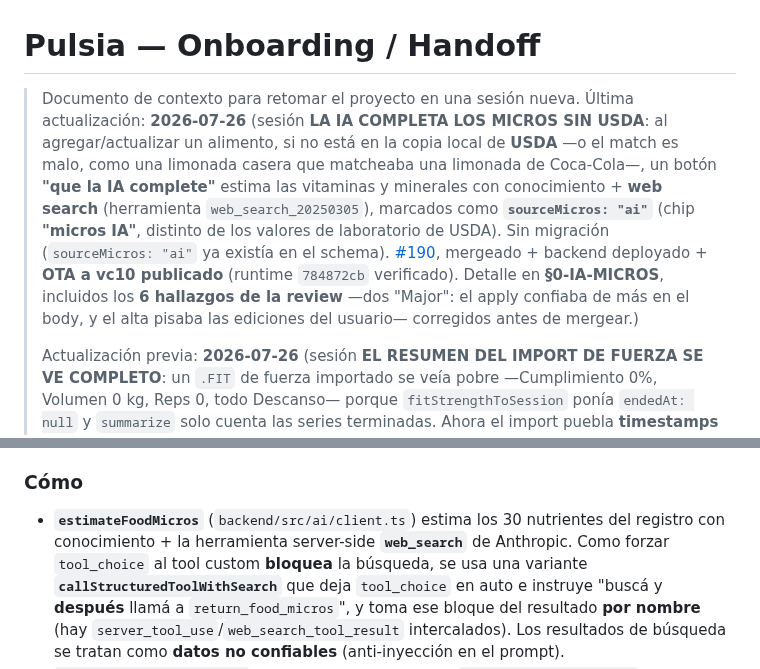
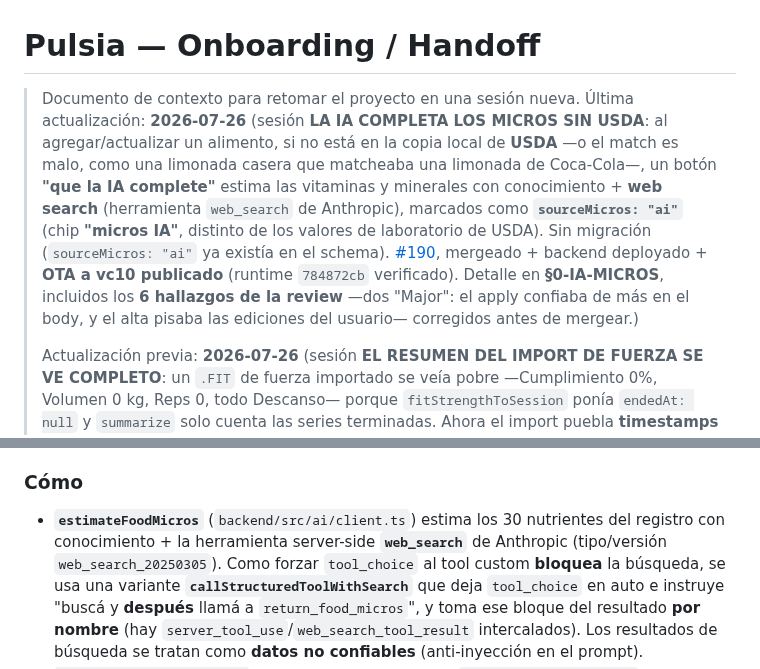
Before and after one commit to thusspokedata/pulsia, a Markdown page: ONBOARDING.md, 2 parts joined by grey strips. Rendered like a GitHub page.

Commit message:
docs(onboarding): unifica el nombre de la herramienta web_search

```diff
--- a/ONBOARDING.md
+++ b/ONBOARDING.md
@@ -1,6 +1,6 @@
 # Pulsia — Onboarding / Handoff
 
-> Documento de contexto para retomar el proyecto en una sesión nueva. Última actualización: **2026-07-26** (sesión **LA IA COMPLETA LOS MICROS SIN USDA**: al agregar/actualizar un alimento, si no está en la copia local de **USDA** —o el match es malo, como una limonada casera que matcheaba una limonada de Coca-Cola—, un botón **"que la IA complete"** estima las vitaminas y minerales con conocimiento + **web search** (herramienta `web_search_20250305`), marcados como **`sourceMicros: "ai"`** (chip **"micros IA"**, distinto de los valores de laboratorio de USDA). Sin migración (`sourceMicros: "ai"` ya existía en el schema). [#190](https://github.com/thusspokedata/pulsia/pull/190), mergeado + backend deployado + **OTA a vc10 publicado** (runtime `784872cb` verificado). Detalle en **§0-IA-MICROS**, incluidos los **6 hallazgos de la review** —dos "Major": el apply confiaba de más en el body, y el alta pisaba las ediciones del usuario— corregidos antes de mergear.)
+> Documento de contexto para retomar el proyecto en una sesión nueva. Última actualización: **2026-07-26** (sesión **LA IA COMPLETA LOS MICROS SIN USDA**: al agregar/actualizar un alimento, si no está en la copia local de **USDA** —o el match es malo, como una limonada casera que matcheaba una limonada de Coca-Cola—, un botón **"que la IA complete"** estima las vitaminas y minerales con conocimiento + **web search** (herramienta `web_search` de Anthropic), marcados como **`sourceMicros: "ai"`** (chip **"micros IA"**, distinto de los valores de laboratorio de USDA). Sin migración (`sourceMicros: "ai"` ya existía en el schema). [#190](https://github.com/thusspokedata/pulsia/pull/190), mergeado + backend deployado + **OTA a vc10 publicado** (runtime `784872cb` verificado). Detalle en **§0-IA-MICROS**, incluidos los **6 hallazgos de la review** —dos "Major": el apply confiaba de más en el body, y el alta pisaba las ediciones del usuario— corregidos antes de mergear.)
 >
 > Actualización previa: **2026-07-26** (sesión **EL RESUMEN DEL IMPORT DE FUERZA SE VE COMPLETO**: un `.FIT` de fuerza importado se veía pobre —Cumplimiento 0%, Volumen 0 kg, Reps 0, todo Descanso— porque `fitStrengthToSession` ponía `endedAt: null` y `summarize` solo cuenta las series terminadas. Ahora el import puebla **timestamps reales por serie, FC media/máx por serie y la curva de FC de la sesión**, y el resumen se ve igual a una sesión registrada en la app (tiles, trabajo/descanso, detalle por serie, mapa corporal). [#189](https://github.com/thusspokedata/pulsia/pull/189), mergeado + backend deployado (**sin migración, sin OTA** — el móvil ya consumía esos campos, reusa `SessionSummary`). El owner lo vio en vivo (import vacío) y lo confirmó tras re-importar. CodeRabbit cazó un **bug real**: `extractHrSamples` dejaba pasar FC no-finita (`NaN`/`Infinity`/`new Date(NaN)`) que volteaba un import por lo demás válido. Detalle en **§0-FIT-RESUMEN**.)
 >
@@ -42,7 +42,8 @@ match malo) quedaban en `null`. **Hallazgo clave:** `SourceMicrosSchema` (`share
 ### Cómo
 
 - **`estimateFoodMicros`** (`backend/src/ai/client.ts`) estima los 30 nutrientes del registro con
-  conocimiento + la herramienta server-side **`web_search`** de Anthropic. Como forzar `tool_choice`
+  conocimiento + la herramienta server-side **`web_search`** de Anthropic (tipo/versión
+`web_search_20250305`). Como forzar `tool_choice`
   al tool custom **bloquea** la búsqueda, se usa una variante **`callStructuredToolWithSearch`** que
   deja `tool_choice` en auto e instruye "buscá y **después** llamá a `return_food_micros`", y toma ese
   bloque del resultado **por nombre** (hay `server_tool_use`/`web_search_tool_result` intercalados).
```
